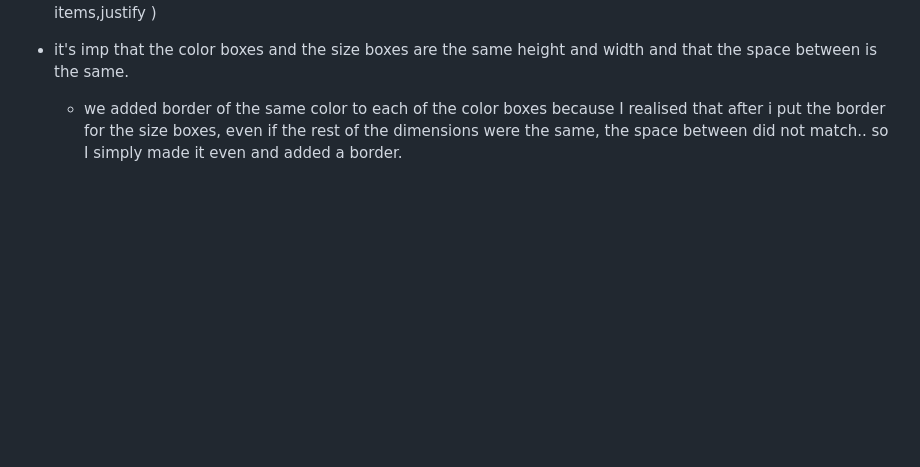
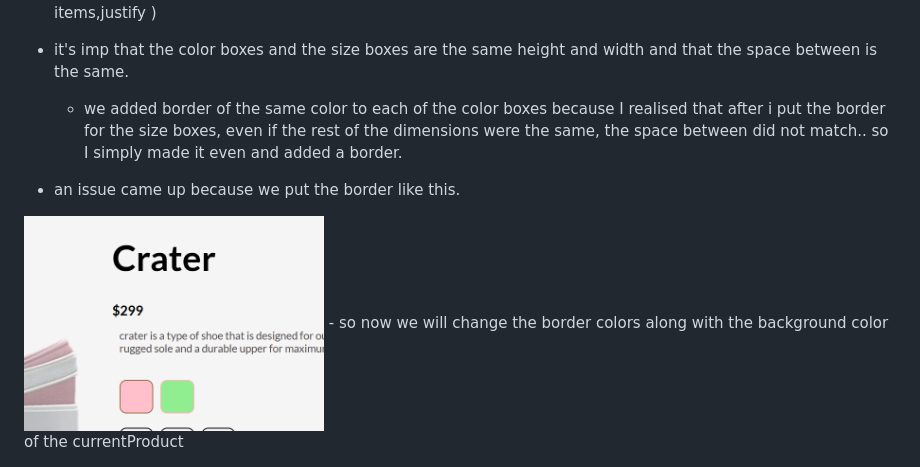
Before and after one commit to cisa-cell/shoe-e-commerce-website, a Markdown page: readme.md, the part around the change. GitHub-like rendering; pictures changed too: imagesForReadMe/border_color_issue.png (added); blank space fills up the shorter version.

Commit message:
solved the border issue - by simply changing border style along with the already changing backgroundColor

```diff
--- a/readme.md
+++ b/readme.md
@@ -215,3 +215,7 @@ https://github.com/cisa-cell/shoe-e-commerce-website/blob/0b9f14b81b147030a8145d
 
 - it's imp that the color boxes and the size boxes are the same height and width and that the space between is the same.
     - we added border of the same color to each of the color boxes because I realised that after i put the border for the size boxes, even if the rest of the dimensions were the same, the space between did not match.. so I simply made it even and added a border.
+
+- an issue came up because we put the border like this.<br>
+<img src="imagesForReadMe/border_color_issue.png" alt="border color not changing" width="300">
+- so now we will change the border colors along with the background color of the currentProduct
```
Also changed, not shown: 1 other file.
